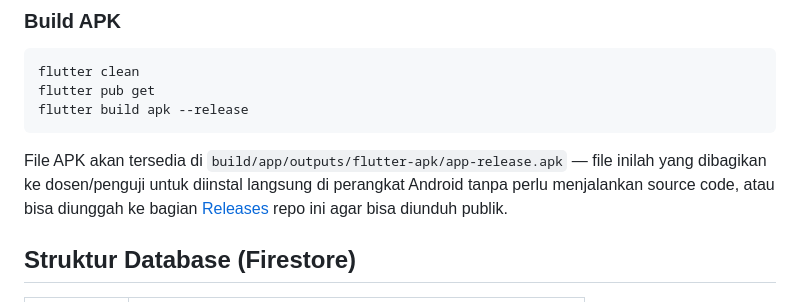
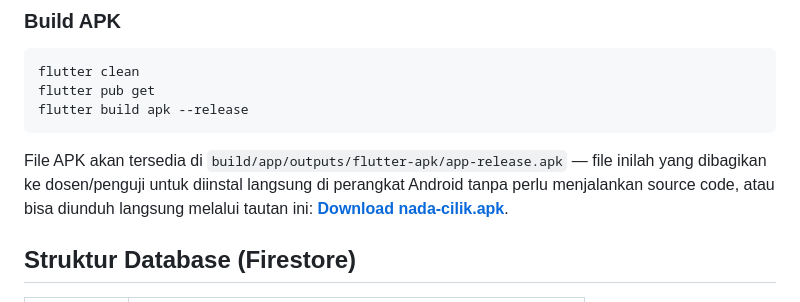
Before and after one commit to FetraAbdulMalik/nada_cilik, a Markdown page: README.md, the part around the change. Drawn GitHub-style.

Commit message:
docs: update APK download link to point to local repo

````diff
--- a/README.md
+++ b/README.md
@@ -109,7 +109,7 @@ flutter pub get
 flutter build apk --release
 ```
 
-File APK akan tersedia di `build/app/outputs/flutter-apk/app-release.apk` — file inilah yang dibagikan ke dosen/penguji untuk diinstal langsung di perangkat Android tanpa perlu menjalankan source code, atau bisa diunggah ke bagian [Releases](https://github.com/dheamuhamadfaisal/nadacilik/releases) repo ini agar bisa diunduh publik.
+File APK akan tersedia di `build/app/outputs/flutter-apk/app-release.apk` — file inilah yang dibagikan ke dosen/penguji untuk diinstal langsung di perangkat Android tanpa perlu menjalankan source code, atau bisa diunduh langsung melalui tautan ini: **[Download nada-cilik.apk](https://github.com/FetraAbdulMalik/nada_cilik/blob/main/nada-cilik.apk?raw=true)**.
 
 ## Struktur Database (Firestore)
 
````
